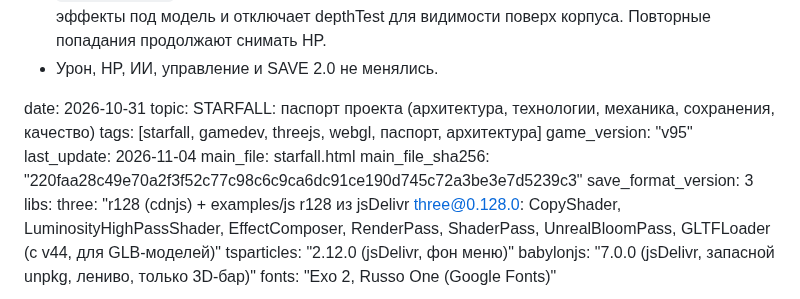
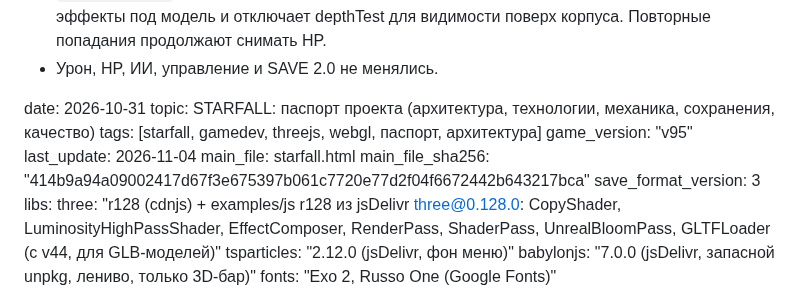
Before and after one commit to gipromeh/Starfall, a Markdown page: STARFALL_PASSPORT.md, the part around the change. Rendered like a GitHub page.

Commit message:
docs: synchronize passport SHA-256 with production pirate AI build

```diff
--- a/STARFALL_PASSPORT.md
+++ b/STARFALL_PASSPORT.md
@@ -194,7 +194,7 @@ tags: [starfall, gamedev, threejs, webgl, паспорт, архитектура
 game_version: "v95"
 last_update: 2026-11-04
 main_file: starfall.html
-main_file_sha256: "220faa28c49e70a2f3f52c77c98c6c9ca6dc91ce190d745c72a3be3e7d5239c3"
+main_file_sha256: "414b9a94a09002417d67f3e675397b061c7720e77d2f04f6672442b643217bca"
 save_format_version: 3
 libs:
   three: "r128 (cdnjs) + examples/js r128 из jsDelivr three@0.128.0: CopyShader, LuminosityHighPassShader, EffectComposer, RenderPass, ShaderPass, UnrealBloomPass, GLTFLoader (с v44, для GLB-моделей)"
```
